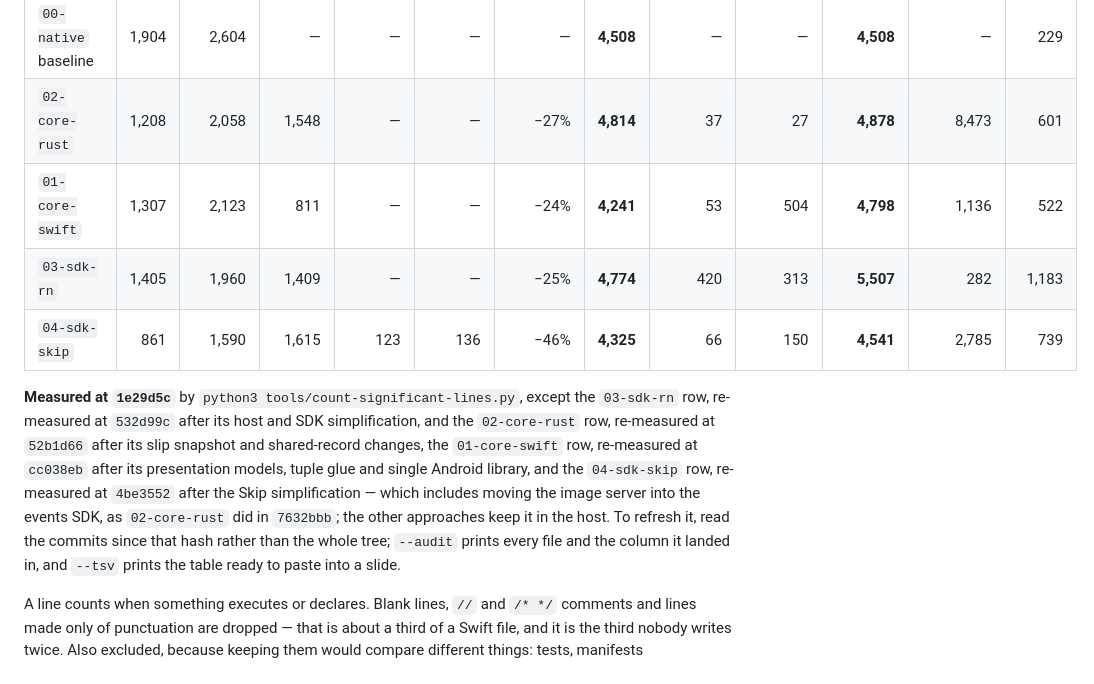
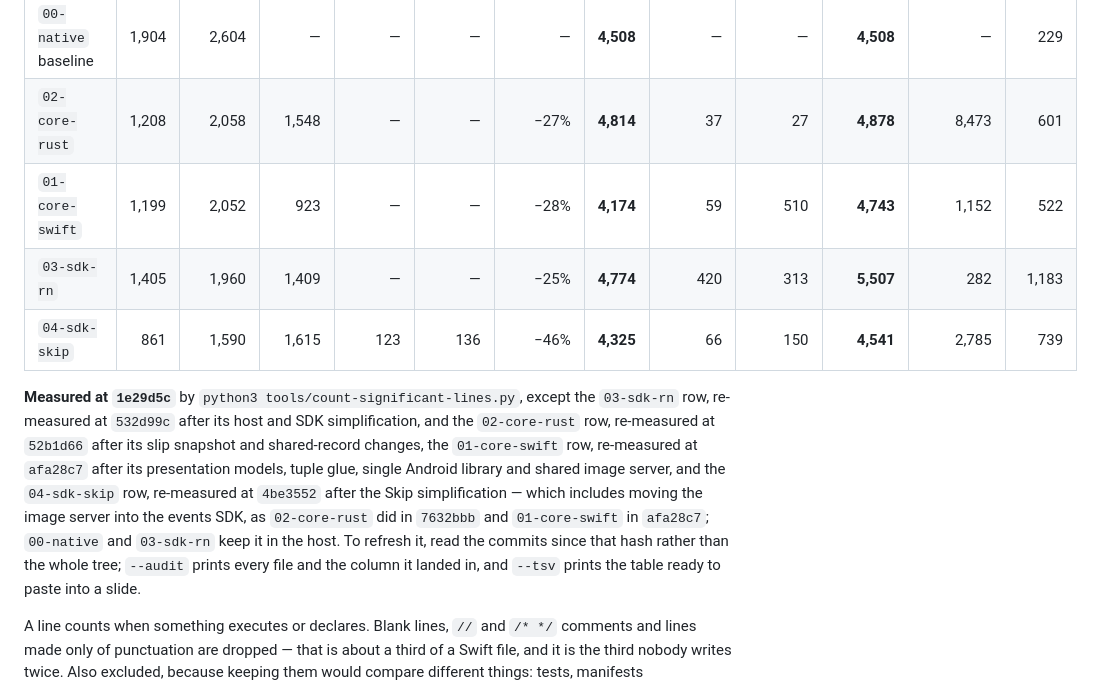
Before and after one commit to daniboybye/fightdeck, a Markdown page: README.md, the part around the change. GitHub-like rendering.

Commit message:
Re-measure the 01-core-swift row after sharing the image server
`python3 tools/count-significant-lines.py` at `afa28c7`: iOS host 1,199, Android host 2,052,
shared 923, adapters 59 + 510, total with adapters 4,743. The note under the table now says
01 serves its images from the events SDK too, which leaves 00 and 03 as the approaches that
keep the server in the host.

Co-Authored-By: Claude Opus 5.5 <noreply@anthropic.com>

```diff
--- a/README.md
+++ b/README.md
@@ -102,18 +102,18 @@ its original build column was dominated by Rust packaging rather than by the app
 | --- | ---: | ---: | ---: | ---: | ---: | ---: | ---: | ---: | ---: | ---: | ---: | ---: |
 | `00-native` baseline | 1,904 | 2,604 | — | — | — | — | **4,508** | — | — | **4,508** | — | 229 |
 | `02-core-rust` | 1,208 | 2,058 | 1,548 | — | — | −27% | **4,814** | 37 | 27 | **4,878** | 8,473 | 601 |
-| `01-core-swift` | 1,307 | 2,123 | 811 | — | — | −24% | **4,241** | 53 | 504 | **4,798** | 1,136 | 522 |
+| `01-core-swift` | 1,199 | 2,052 | 923 | — | — | −28% | **4,174** | 59 | 510 | **4,743** | 1,152 | 522 |
 | `03-sdk-rn` | 1,405 | 1,960 | 1,409 | — | — | −25% | **4,774** | 420 | 313 | **5,507** | 282 | 1,183 |
 | `04-sdk-skip` | 861 | 1,590 | 1,615 | 123 | 136 | −46% | **4,325** | 66 | 150 | **4,541** | 2,785 | 739 |
 
 **Measured at `1e29d5c`** by `python3 tools/count-significant-lines.py`, except the
 `03-sdk-rn` row, re-measured at `532d99c` after its host and SDK simplification, and the
 `02-core-rust` row, re-measured at `52b1d66` after its slip snapshot and shared-record
-changes, the `01-core-swift` row, re-measured at `cc038eb` after its presentation models,
-tuple glue and single Android library, and the
+changes, the `01-core-swift` row, re-measured at `afa28c7` after its presentation models,
+tuple glue, single Android library and shared image server, and the
 `04-sdk-skip` row, re-measured at `4be3552` after the Skip simplification — which includes
-moving the image server into the events SDK, as `02-core-rust` did in `7632bbb`; the other
-approaches keep it in the host. To refresh it, read the commits since that hash rather than the whole tree;
+moving the image server into the events SDK, as `02-core-rust` did in `7632bbb` and
+`01-core-swift` in `afa28c7`; `00-native` and `03-sdk-rn` keep it in the host. To refresh it, read the commits since that hash rather than the whole tree;
 `--audit` prints every file and the column it landed in, and `--tsv` prints the table ready
 to paste into a slide.
 
```
